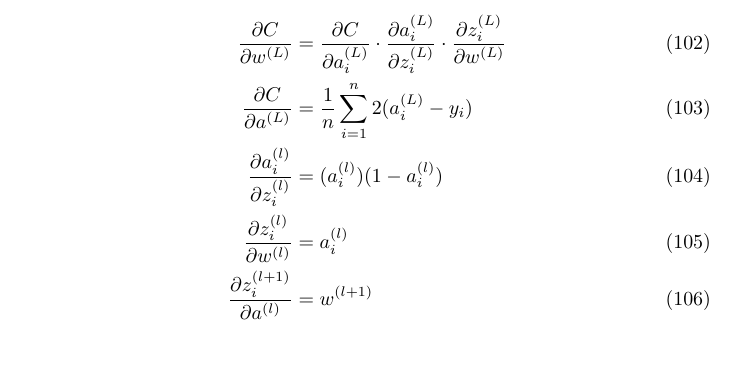
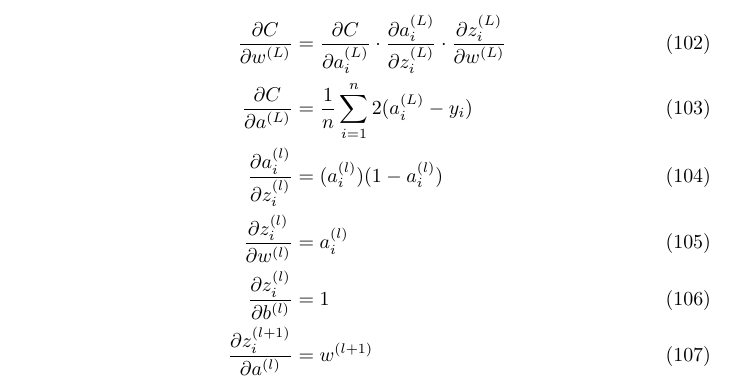
Before and after one commit to s4izh/nnc, a LaTeX document (notes/notes.tex): part of page 10 of 10, cut so that both start at the same text, the shorter picture padded with empty space. Compiled offline with pdfLaTeX.

Commit message:
docs: add b

```diff
--- a/notes/notes.tex
+++ b/notes/notes.tex
@@ -399,6 +399,7 @@ When $l < L$ and $l > 0$
 \pd{C}{a^{(L)}} &= \avgsum[i,n] 2 (a_i^{(L)} - y_i) \\
 \pd{a_i^{(l)}}{z_i^{(l)}} &= ({a_i^{(l)}}) (1-{a_i^{(l)}}) \\
 \pd{z_i^{(l)}}{w^{(l)}} & = a_i^{(l)} \\
+\pd{z_i^{(l)}}{b^{(l)}} & = 1 \\
 \pd{z_i^{(l+1)}}{a^{(l)}} & = w^{(l+1)}
 \end{align}
 
```
